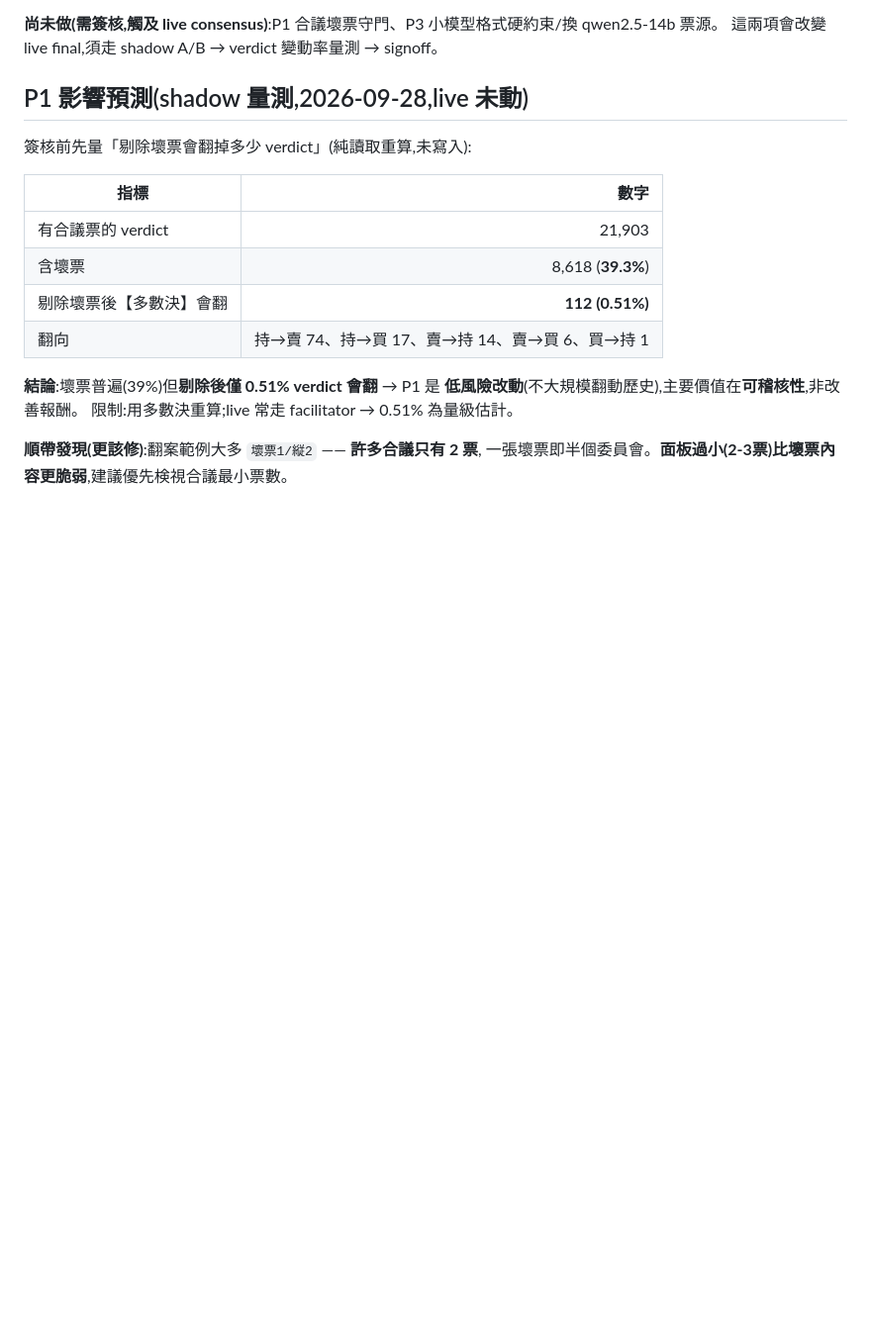
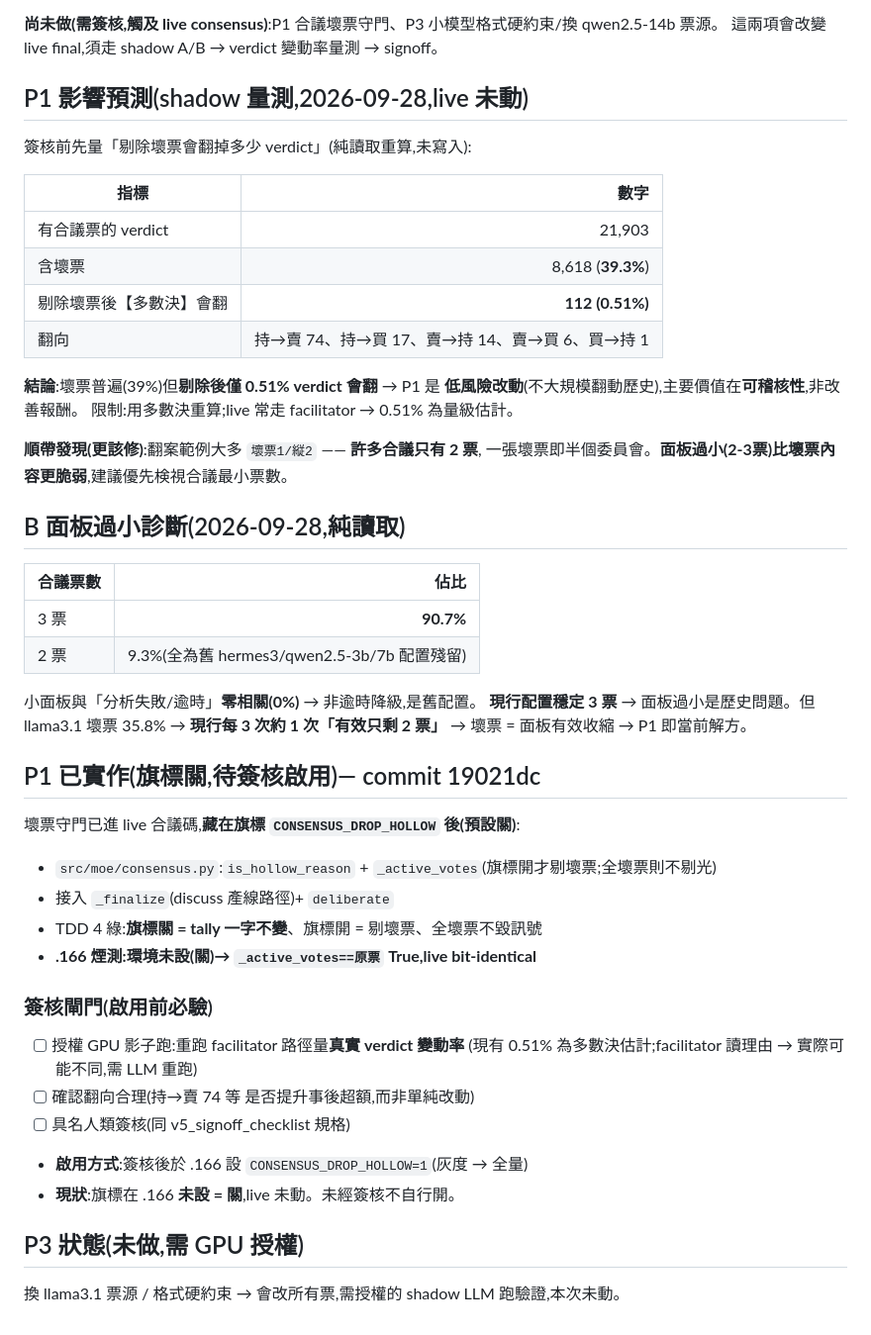
Before and after one commit to acronhuang/TW_STOCK, a Markdown page: docs/plans/buyside_verdict_quality_audit.md, the part around the change. Shown at 99% size. Rendered like a GitHub page; blank space fills up the shorter version.

Commit message:
docs(audit): B 面板診斷 + P1 實作(旗標關)+ 簽核閘門 + P3 待授權

```diff
--- a/docs/plans/buyside_verdict_quality_audit.md
+++ b/docs/plans/buyside_verdict_quality_audit.md
@@ -79,3 +79,31 @@
 
 **順帶發現(更該修)**:翻案範例大多 `壞票1/縦2` —— **許多合議只有 2 票**,
 一張壞票即半個委員會。**面板過小(2-3票)比壞票內容更脆弱**,建議優先検視合議最小票數。
+
+## B 面板過小診斷(2026-09-28,純讀取)
+| 合議票數 | 佔比 |
+|---|--:|
+| 3 票 | **90.7%** |
+| 2 票 | 9.3%(全為舊 hermes3/qwen2.5-3b/7b 配置殘留)|
+
+小面板與「分析失敗/逾時」**零相關(0%)** → 非逾時降級,是舊配置。
+**現行配置穩定 3 票** → 面板過小是歷史問題。但 llama3.1 壞票 35.8% →
+**現行每 3 次約 1 次「有效只剩 2 票」** → 壞票 = 面板有效收縮 → P1 即當前解方。
+
+## P1 已實作(旗標關,待簽核啟用)— commit 19021dc
+壞票守門已進 live 合議碼,**藏在旗標 `CONSENSUS_DROP_HOLLOW` 後(預設關)**:
+- `src/moe/consensus.py`:`is_hollow_reason` + `_active_votes`(旗標開才剔壞票;全壞票則不剔光)
+- 接入 `_finalize`(discuss 產線路徑)+ `deliberate`
+- TDD 4 綠:**旗標關 = tally 一字不變**、旗標開 = 剔壞票、全壞票不毀訊號
+- **.166 煙測:環境未設(關)→ `_active_votes==原票` True,live bit-identical**
+
+### 簽核閘門(啟用前必驗)
+- [ ] 授權 GPU 影子跑:重跑 facilitator 路徑量**真實 verdict 變動率**
+      (現有 0.51% 為多數決估計;facilitator 讀理由 → 實際可能不同,需 LLM 重跑)
+- [ ] 確認翻向合理(持→賣 74 等 是否提升事後超額,而非單純改動)
+- [ ] 具名人類簽核(同 v5_signoff_checklist 規格)
+- **啟用方式**:簽核後於 .166 設 `CONSENSUS_DROP_HOLLOW=1`(灰度 → 全量)
+- **現狀**:旗標在 .166 **未設 = 關**,live 未動。未經簽核不自行開。
+
+## P3 狀態(未做,需 GPU 授權)
+換 llama3.1 票源 / 格式硬約束 → 會改所有票,需授權的 shadow LLM 跑驗證,本次未動。
```
